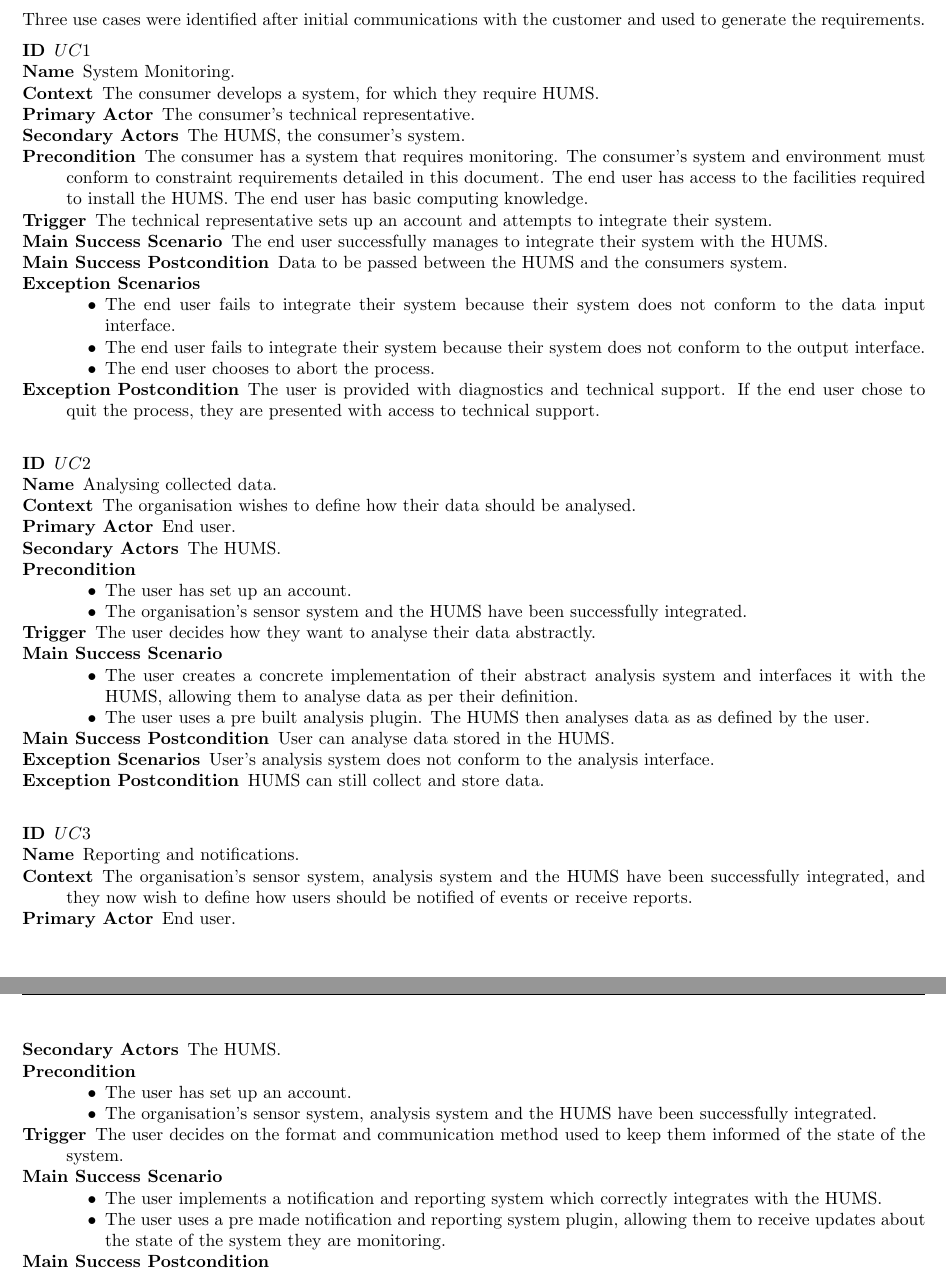
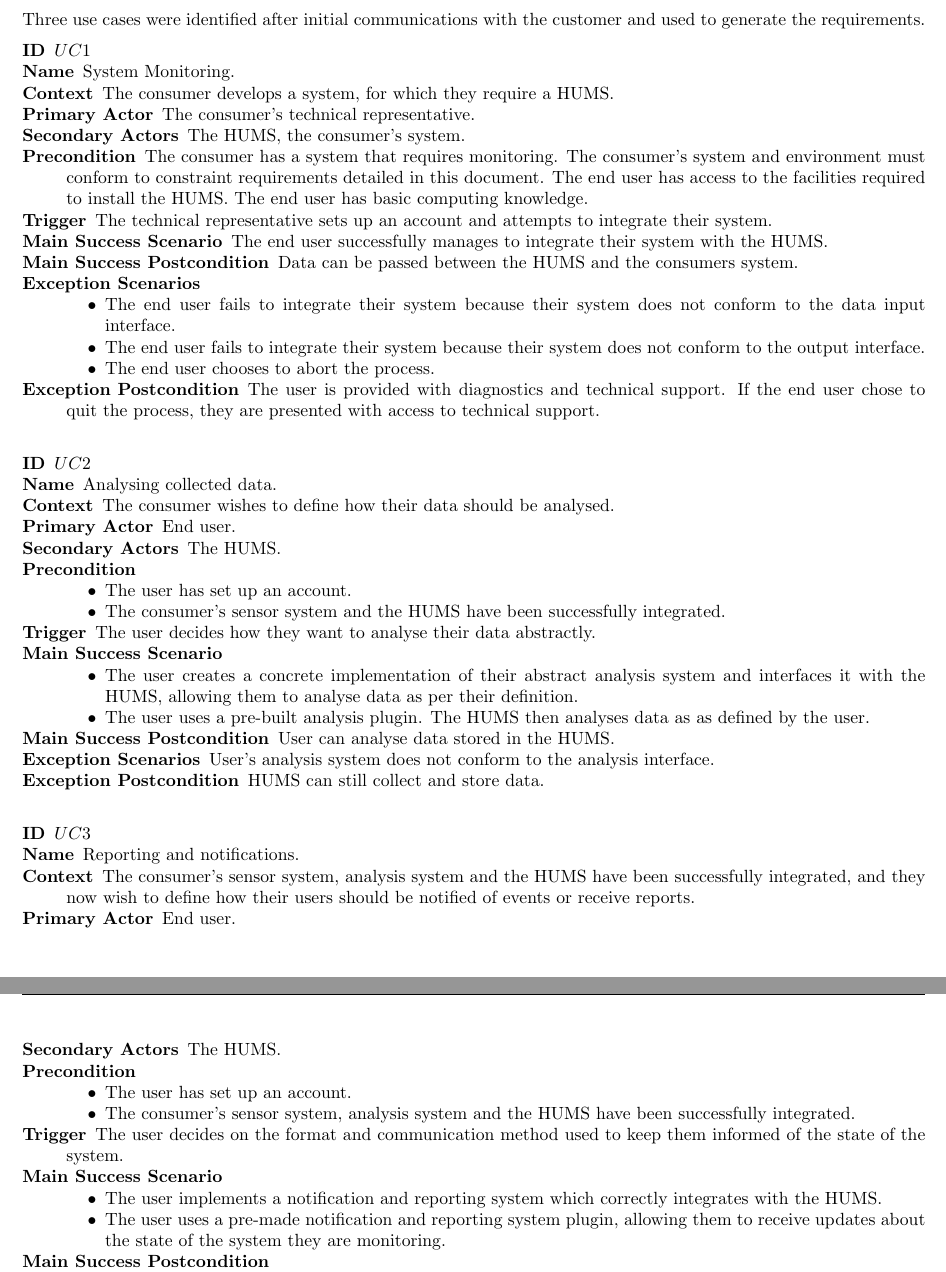
Before and after one commit to sftrabbit/gpig-c, a LaTeX document (docs/initial-report/initial-report.tex): two parts of pages 1 and 2 of 12, joined at a grey line, cut so that both start at the same text. Compiled offline with pdfLaTeX.

Commit message:
Tweak use cases

```diff
--- a/docs/initial-report/initial-report.tex
+++ b/docs/initial-report/initial-report.tex
@@ -50,7 +50,7 @@ Three use cases were identified after initial communications with the customer a
 	\item[ID] $UC1$
 	\item[Name]  System Monitoring.
 	\item[Context] The consumer develops a system, for which they
-	               require HUMS.
+	               require a HUMS.
 	\item[Primary Actor] The consumer's technical representative.
 	\item[Secondary Actors] The HUMS, the consumer's system.
 	\item[Precondition] The consumer has a system that requires monitoring.
@@ -62,7 +62,7 @@ Three use cases were identified after initial communications with the customer a
 	               their system.
 	\item[Main Success Scenario] The end user successfully manages to integrate
 			their system with the HUMS.
-	\item[Main Success Postcondition] Data to be passed between the HUMS and the
+	\item[Main Success Postcondition] Data can be passed between the HUMS and the
 					consumers system.
 	\item[Exception Scenarios] ~
 			\begin{itemize}
@@ -83,14 +83,14 @@ Three use cases were identified after initial communications with the customer a
 \begin{description}
 	\item[ID] $UC2$
 	\item[Name] Analysing collected data.
-	\item[Context] The organisation wishes to define how their data should be
+	\item[Context] The consumer wishes to define how their data should be
 	               analysed.
 	\item[Primary Actor] End user.
 	\item[Secondary Actors] The HUMS.
 	\item[Precondition] ~
 			\begin{itemize}
 				\item The user has set up an account.
-				\item The organisation's sensor system and the HUMS have been
+				\item The consumer's sensor system and the HUMS have been
 				      successfully integrated.
 			\end{itemize}
 	\item[Trigger] The user decides how they want to analyse their data
@@ -100,7 +100,7 @@ Three use cases were identified after initial communications with the customer a
 				\item The user creates a concrete implementation of their abstract
 				      analysis system and interfaces it with the HUMS, allowing them to
 				      analyse data as per their definition.
-				\item The user uses a pre built analysis plugin. The HUMS
+				\item The user uses a pre-built analysis plugin. The HUMS
 				      then analyses data as as defined by the user.
 			\end{itemize}
 	\item[Main Success Postcondition] User can analyse data stored in the HUMS.
@@ -114,15 +114,15 @@ Three use cases were identified after initial communications with the customer a
 \begin{description}
 	\item[ID] $UC3$
 	\item[Name] Reporting and notifications.
-	\item[Context] The organisation's sensor system, analysis system and the HUMS
+	\item[Context] The consumer's sensor system, analysis system and the HUMS
 	               have been successfully integrated, and they now wish to define
-	               how users should be notified of events or receive reports.
+	               how their users should be notified of events or receive reports.
 	\item[Primary Actor] End user.
 	\item[Secondary Actors] The HUMS.
 	\item[Precondition] ~
 			\begin{itemize}
 			\item The user has set up an account.
-			\item The organisation's sensor system, analysis system and the HUMS have
+			\item The consumer's sensor system, analysis system and the HUMS have
 			      been successfully integrated.
 			\end{itemize}
 	\item[Trigger] The user decides on the format and communication method used
@@ -131,7 +131,7 @@ Three use cases were identified after initial communications with the customer a
 			\begin{itemize}
 				\item The user implements a notification and reporting system which
 				      correctly integrates with the HUMS.
-				\item The user uses a pre made notification and reporting system plugin,
+				\item The user uses a pre-made notification and reporting system plugin,
 				 allowing them to receive updates about the state of the
 				      system they are monitoring.
 			\end{itemize}
```
